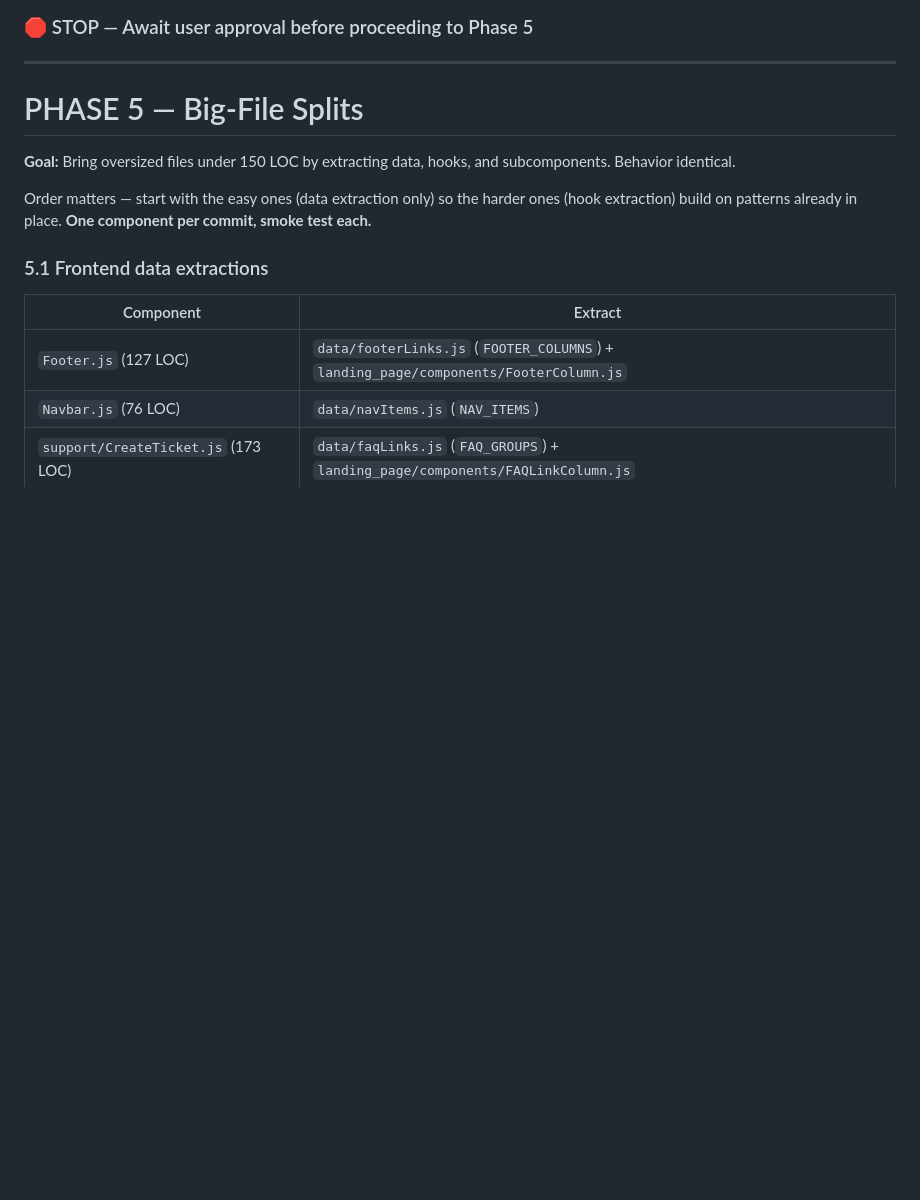
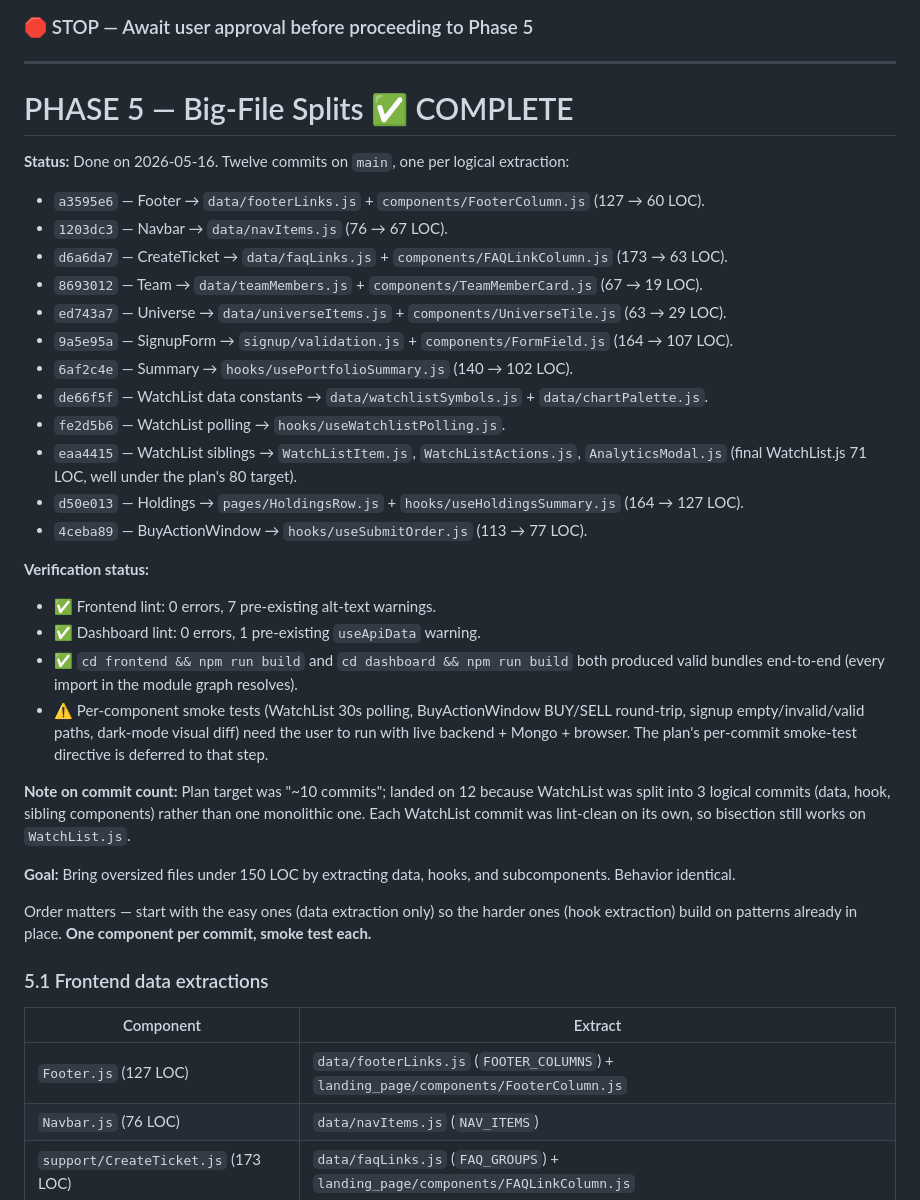
Before and after one commit to SidVaidya2005/Zerodha_Clone, a Markdown page: plan.md, the part around the change. Drawn GitHub-style; blank space fills up the shorter version.

Commit message:
docs: mark Phase 5 complete in plan.md
Add status banner listing the 12 commits, before/after LOC for each
refactored file, and the note explaining why WatchList landed as 3
commits rather than 1.

Co-Authored-By: Claude Opus 4.7 <noreply@anthropic.com>

```diff
--- a/plan.md
+++ b/plan.md
@@ -291,7 +291,30 @@ Two commits — one per app.
 
 ---
 
-# PHASE 5 — Big-File Splits
+# PHASE 5 — Big-File Splits ✅ COMPLETE
+
+**Status:** Done on 2026-05-16. Twelve commits on `main`, one per logical extraction:
+
+- `a3595e6` — Footer → `data/footerLinks.js` + `components/FooterColumn.js` (127 → 60 LOC).
+- `1203dc3` — Navbar → `data/navItems.js` (76 → 67 LOC).
+- `d6a6da7` — CreateTicket → `data/faqLinks.js` + `components/FAQLinkColumn.js` (173 → 63 LOC).
+- `8693012` — Team → `data/teamMembers.js` + `components/TeamMemberCard.js` (67 → 19 LOC).
+- `ed743a7` — Universe → `data/universeItems.js` + `components/UniverseTile.js` (63 → 29 LOC).
+- `9a5e95a` — SignupForm → `signup/validation.js` + `components/FormField.js` (164 → 107 LOC).
+- `6af2c4e` — Summary → `hooks/usePortfolioSummary.js` (140 → 102 LOC).
+- `de66f5f` — WatchList data constants → `data/watchlistSymbols.js` + `data/chartPalette.js`.
+- `fe2d5b6` — WatchList polling → `hooks/useWatchlistPolling.js`.
+- `eaa4415` — WatchList siblings → `WatchListItem.js`, `WatchListActions.js`, `AnalyticsModal.js` (final WatchList.js 71 LOC, well under the plan's 80 target).
+- `d50e013` — Holdings → `pages/HoldingsRow.js` + `hooks/useHoldingsSummary.js` (164 → 127 LOC).
+- `4ceba89` — BuyActionWindow → `hooks/useSubmitOrder.js` (113 → 77 LOC).
+
+**Verification status:**
+- ✅ Frontend lint: 0 errors, 7 pre-existing alt-text warnings.
+- ✅ Dashboard lint: 0 errors, 1 pre-existing `useApiData` warning.
+- ✅ `cd frontend && npm run build` and `cd dashboard && npm run build` both produced valid bundles end-to-end (every import in the module graph resolves).
+- ⚠️ Per-component smoke tests (WatchList 30s polling, BuyActionWindow BUY/SELL round-trip, signup empty/invalid/valid paths, dark-mode visual diff) need the user to run with live backend + Mongo + browser. The plan's per-commit smoke-test directive is deferred to that step.
+
+**Note on commit count:** Plan target was "~10 commits"; landed on 12 because WatchList was split into 3 logical commits (data, hook, sibling components) rather than one monolithic one. Each WatchList commit was lint-clean on its own, so bisection still works on `WatchList.js`.
 
 **Goal:** Bring oversized files under 150 LOC by extracting data, hooks, and subcomponents. Behavior identical.
 
```
